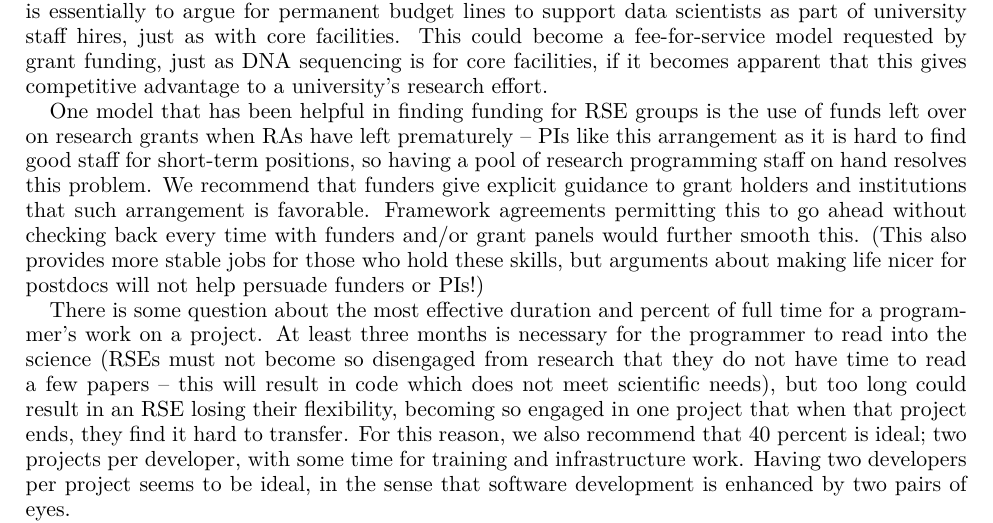
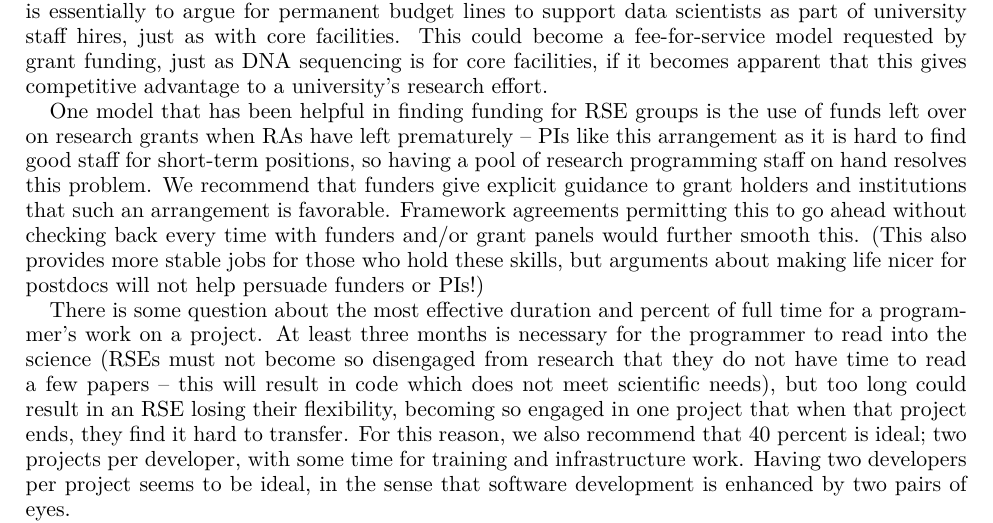
Before and after one commit to WSSSPE/meetings, a LaTeX paper (WSSSPE3/report/WSSSPE3_review.tex, which reads WSSSPE3/report/wg_appendix_funding_spec_expert.tex): part of page 25 of 42, cut so that both start at the same text. Compiled offline with pdfLaTeX.

Commit message:
more edits...

```diff
--- a/WSSSPE3/report/wg_appendix_funding_spec_expert.tex
+++ b/WSSSPE3/report/wg_appendix_funding_spec_expert.tex
@@ -153,7 +153,7 @@ funds left over on research grants when RAs have left prematurely -- PIs like
 this arrangement as it is hard to find good staff for short-term positions, so
 having a pool of research programming staff on hand resolves this problem. We
 recommend that funders give explicit guidance to grant holders and institutions
-that such arrangement is favorable. Framework agreements permitting this to go
+that such an arrangement is favorable. Framework agreements permitting this to go
 ahead without checking back every time with funders and/or grant panels would
 further smooth this. (This also provides more stable jobs for those who hold
 these skills, but arguments about making life nicer for postdocs will not help
```
